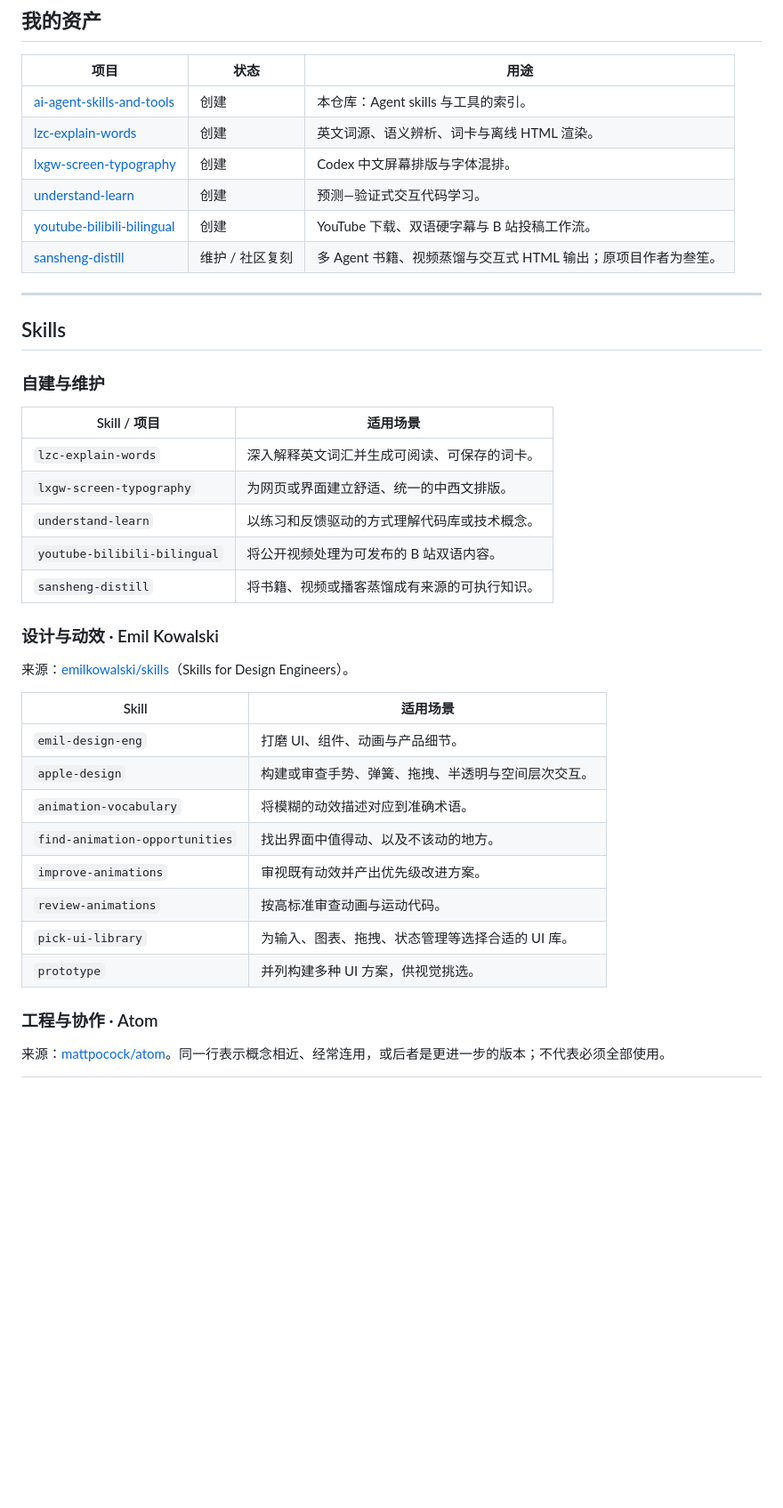
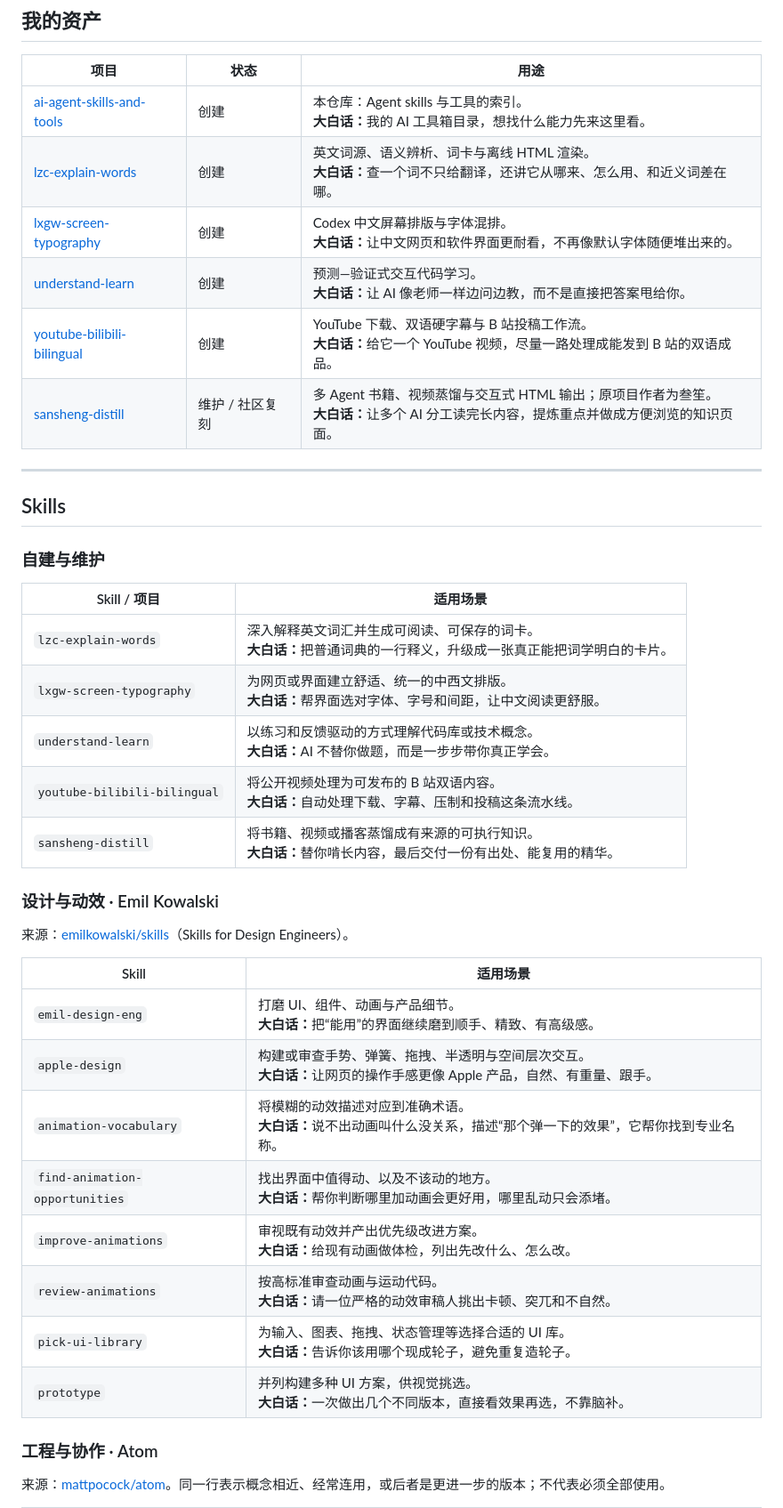
Before and after one commit to Kiasma1/ai-agent-skills-and-tools, a Markdown page: README.md, the part around one of its changes. Shown at 89% size. Rendered like a GitHub page; blank space fills up the shorter version.

```diff
--- a/README.md
+++ b/README.md
@@ -13,12 +13,12 @@
 
 | 项目 | 状态 | 用途 |
 |---|---|---|
-| [ai-agent-skills-and-tools](https://github.com/Kiasma1/ai-agent-skills-and-tools) | 创建 | 本仓库：Agent skills 与工具的索引。 |
-| [lzc-explain-words](https://github.com/Kiasma1/lzc-explain-words) | 创建 | 英文词源、语义辨析、词卡与离线 HTML 渲染。 |
-| [lxgw-screen-typography](https://github.com/Kiasma1/lxgw-screen-typography) | 创建 | Codex 中文屏幕排版与字体混排。 |
-| [understand-learn](https://github.com/Kiasma1/understand-learn) | 创建 | 预测—验证式交互代码学习。 |
-| [youtube-bilibili-bilingual](https://github.com/Kiasma1/youtube-bilibili-bilingual) | 创建 | YouTube 下载、双语硬字幕与 B 站投稿工作流。 |
-| [sansheng-distill](https://github.com/Kiasma1/sansheng-distill) | 维护 / 社区复刻 | 多 Agent 书籍、视频蒸馏与交互式 HTML 输出；原项目作者为叁笙。 |
+| [ai-agent-skills-and-tools](https://github.com/Kiasma1/ai-agent-skills-and-tools) | 创建 | 本仓库：Agent skills 与工具的索引。<br><strong>大白话：</strong>我的 AI 工具箱目录，想找什么能力先来这里看。 |
+| [lzc-explain-words](https://github.com/Kiasma1/lzc-explain-words) | 创建 | 英文词源、语义辨析、词卡与离线 HTML 渲染。<br><strong>大白话：</strong>查一个词不只给翻译，还讲它从哪来、怎么用、和近义词差在哪。 |
+| [lxgw-screen-typography](https://github.com/Kiasma1/lxgw-screen-typography) | 创建 | Codex 中文屏幕排版与字体混排。<br><strong>大白话：</strong>让中文网页和软件界面更耐看，不再像默认字体随便堆出来的。 |
+| [understand-learn](https://github.com/Kiasma1/understand-learn) | 创建 | 预测—验证式交互代码学习。<br><strong>大白话：</strong>让 AI 像老师一样边问边教，而不是直接把答案甩给你。 |
+| [youtube-bilibili-bilingual](https://github.com/Kiasma1/youtube-bilibili-bilingual) | 创建 | YouTube 下载、双语硬字幕与 B 站投稿工作流。<br><strong>大白话：</strong>给它一个 YouTube 视频，尽量一路处理成能发到 B 站的双语成品。 |
+| [sansheng-distill](https://github.com/Kiasma1/sansheng-distill) | 维护 / 社区复刻 | 多 Agent 书籍、视频蒸馏与交互式 HTML 输出；原项目作者为叁笙。<br><strong>大白话：</strong>让多个 AI 分工读完长内容，提炼重点并做成方便浏览的知识页面。 |
 
 ---
 
@@ -28,11 +28,11 @@
 
 | Skill / 项目 | 适用场景 |
 |---|---|
-| `lzc-explain-words` | 深入解释英文词汇并生成可阅读、可保存的词卡。 |
-| `lxgw-screen-typography` | 为网页或界面建立舒适、统一的中西文排版。 |
-| `understand-learn` | 以练习和反馈驱动的方式理解代码库或技术概念。 |
-| `youtube-bilibili-bilingual` | 将公开视频处理为可发布的 B 站双语内容。 |
-| `sansheng-distill` | 将书籍、视频或播客蒸馏成有来源的可执行知识。 |
+| `lzc-explain-words` | 深入解释英文词汇并生成可阅读、可保存的词卡。<br><strong>大白话：</strong>把普通词典的一行释义，升级成一张真正能把词学明白的卡片。 |
+| `lxgw-screen-typography` | 为网页或界面建立舒适、统一的中西文排版。<br><strong>大白话：</strong>帮界面选对字体、字号和间距，让中文阅读更舒服。 |
+| `understand-learn` | 以练习和反馈驱动的方式理解代码库或技术概念。<br><strong>大白话：</strong>AI 不替你做题，而是一步步带你真正学会。 |
+| `youtube-bilibili-bilingual` | 将公开视频处理为可发布的 B 站双语内容。<br><strong>大白话：</strong>自动处理下载、字幕、压制和投稿这条流水线。 |
+| `sansheng-distill` | 将书籍、视频或播客蒸馏成有来源的可执行知识。<br><strong>大白话：</strong>替你啃长内容，最后交付一份有出处、能复用的精华。 |
 
 ### 设计与动效 · Emil Kowalski
 
@@ -40,14 +40,14 @@
 
 | Skill | 适用场景 |
 |---|---|
-| `emil-design-eng` | 打磨 UI、组件、动画与产品细节。 |
-| `apple-design` | 构建或审查手势、弹簧、拖拽、半透明与空间层次交互。 |
-| `animation-vocabulary` | 将模糊的动效描述对应到准确术语。 |
-| `find-animation-opportunities` | 找出界面中值得动、以及不该动的地方。 |
-| `improve-animations` | 审视既有动效并产出优先级改进方案。 |
-| `review-animations` | 按高标准审查动画与运动代码。 |
-| `pick-ui-library` | 为输入、图表、拖拽、状态管理等选择合适的 UI 库。 |
-| `prototype` | 并列构建多种 UI 方案，供视觉挑选。 |
+| `emil-design-eng` | 打磨 UI、组件、动画与产品细节。<br><strong>大白话：</strong>把“能用”的界面继续磨到顺手、精致、有高级感。 |
+| `apple-design` | 构建或审查手势、弹簧、拖拽、半透明与空间层次交互。<br><strong>大白话：</strong>让网页的操作手感更像 Apple 产品，自然、有重量、跟手。 |
+| `animation-vocabulary` | 将模糊的动效描述对应到准确术语。<br><strong>大白话：</strong>说不出动画叫什么没关系，描述“那个弹一下的效果”，它帮你找到专业名称。 |
+| `find-animation-opportunities` | 找出界面中值得动、以及不该动的地方。<br><strong>大白话：</strong>帮你判断哪里加动画会更好用，哪里乱动只会添堵。 |
+| `improve-animations` | 审视既有动效并产出优先级改进方案。<br><strong>大白话：</strong>给现有动画做体检，列出先改什么、怎么改。 |
+| `review-animations` | 按高标准审查动画与运动代码。<br><strong>大白话：</strong>请一位严格的动效审稿人挑出卡顿、突兀和不自然。 |
+| `pick-ui-library` | 为输入、图表、拖拽、状态管理等选择合适的 UI 库。<br><strong>大白话：</strong>告诉你该用哪个现成轮子，避免重复造轮子。 |
+| `prototype` | 并列构建多种 UI 方案，供视觉挑选。<br><strong>大白话：</strong>一次做出几个不同版本，直接看效果再选，不靠脑补。 |
 
 ### 工程与协作 · Atom
 
```
Also changed, not shown: other parts of README.md (+22 -22 lines).
